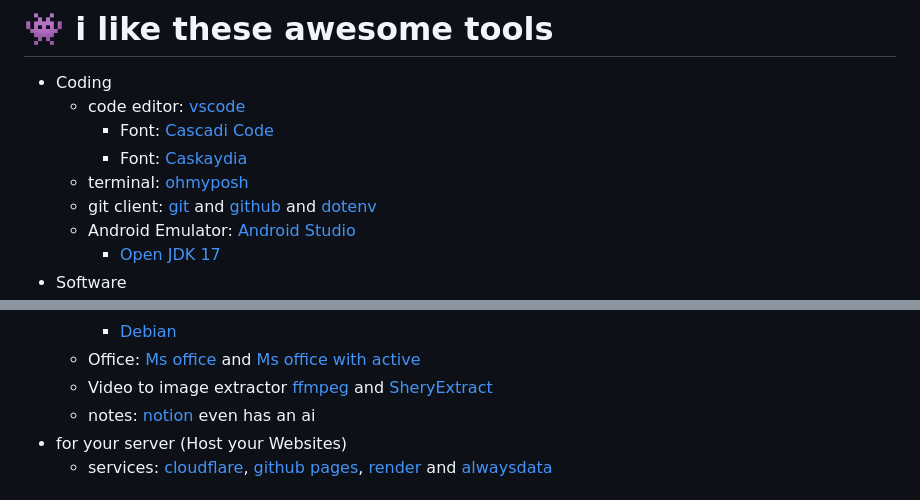
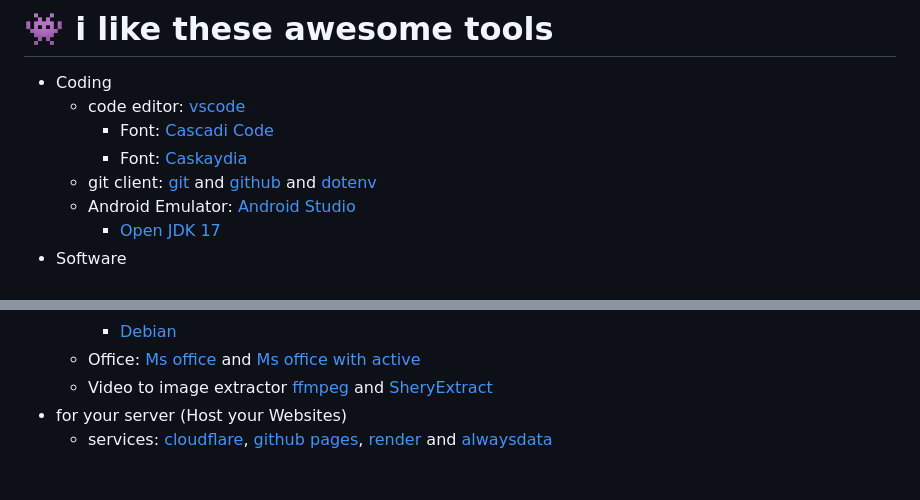
Before and after one commit to atual-dev/atual-dev, a Markdown page: README.md, 2 parts joined by grey strips. Rendered like a GitHub page.

```diff
--- a/README.md
+++ b/README.md
@@ -100,8 +100,6 @@ I'm Atul.
       <!-- Fonts -->
       - Font: [Cascadi Code](https://github.com/Atugatran/Atugatran/releases/download/CascadiaCode/CascadiaCode.zip)
       - Font: [Caskaydia](https://github.com/Atugatran/Atugatran/releases/download/Caskaydia/Caskaydia.zip)
-   <!-- Terminal -->
-   - terminal: [ohmyposh](https://ohmyposh.dev/)
    <!-- git -->
    - git client: [git](https://git-scm.com/) and [github](https://github.com/) and [dotenv](https://vault.dotenv.org/)
    <!-- Android -->
@@ -116,7 +113,6 @@ I'm Atul.
     - [Debian](https://www.microsoft.com/store/productId/9MSVKQC78PK6?ocid=pdpshare)
   - Office: [Ms office](https://github.com/Atugatran/Atugatran/releases/download/OfficeSetup/OfficeSetup.exe) and [Ms office with active](https://github.com/Atugatran/Atugatran/releases/tag/office2021_WithActivation)
   - Video to image extractor [ffmpeg](https://github.com/Atugatran/Atugatran/releases/download/ffmpeg/ffmpeg.msi) and [SheryExtract](https://github.com/Atugatran/Atugatran/releases/download/SheryExtract/SheryExtract.exe)
-  - notes: [notion](https://www.notion.so/) even has an ai
 - for your server (Host your Websites)
   - services: [cloudflare](https://www.cloudflare.com/), [github pages](https://pages.github.com/), [render](https://render.com/) and [alwaysdata](https://www.alwaysdata.com/en/)
 # 👨‍💻 when coding, i like these technologies:
```
Also changed, not shown: other parts of README.md (+0 -1 lines).
